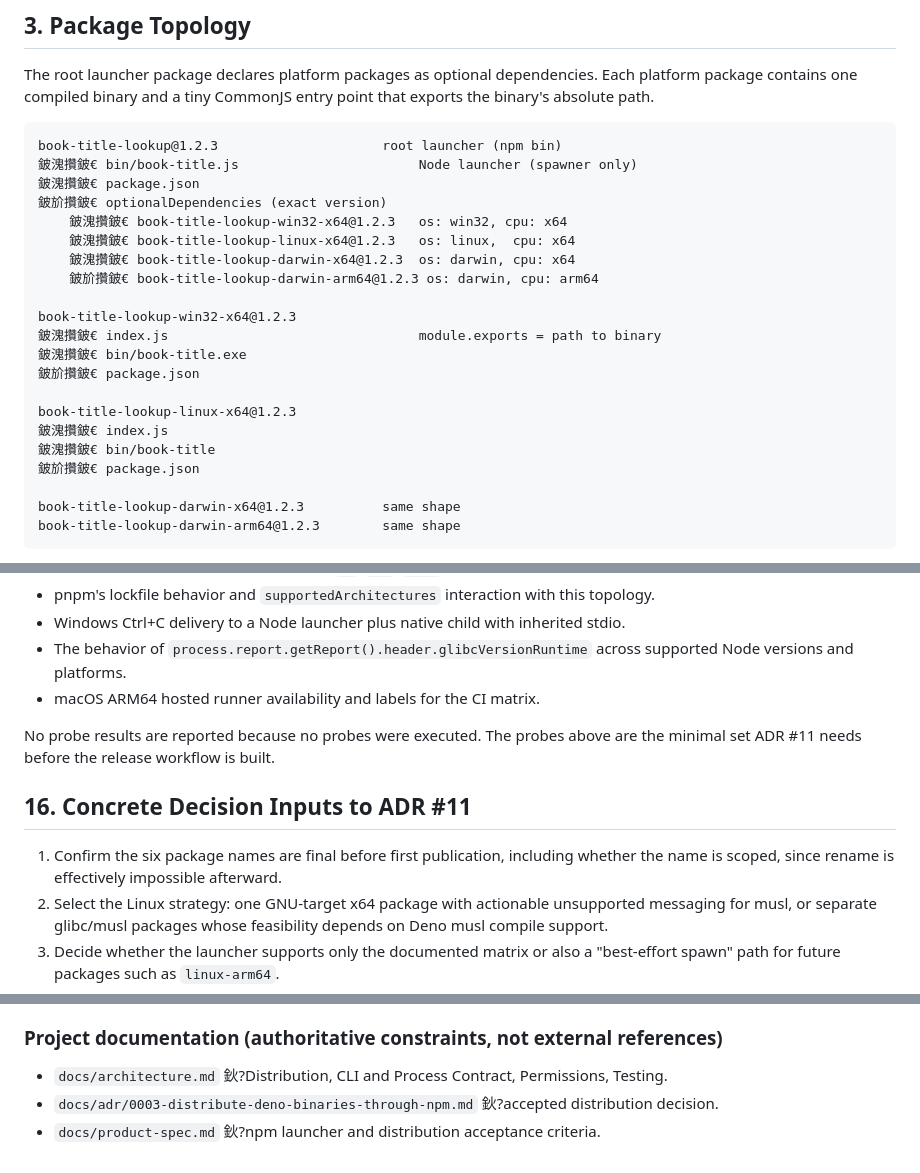
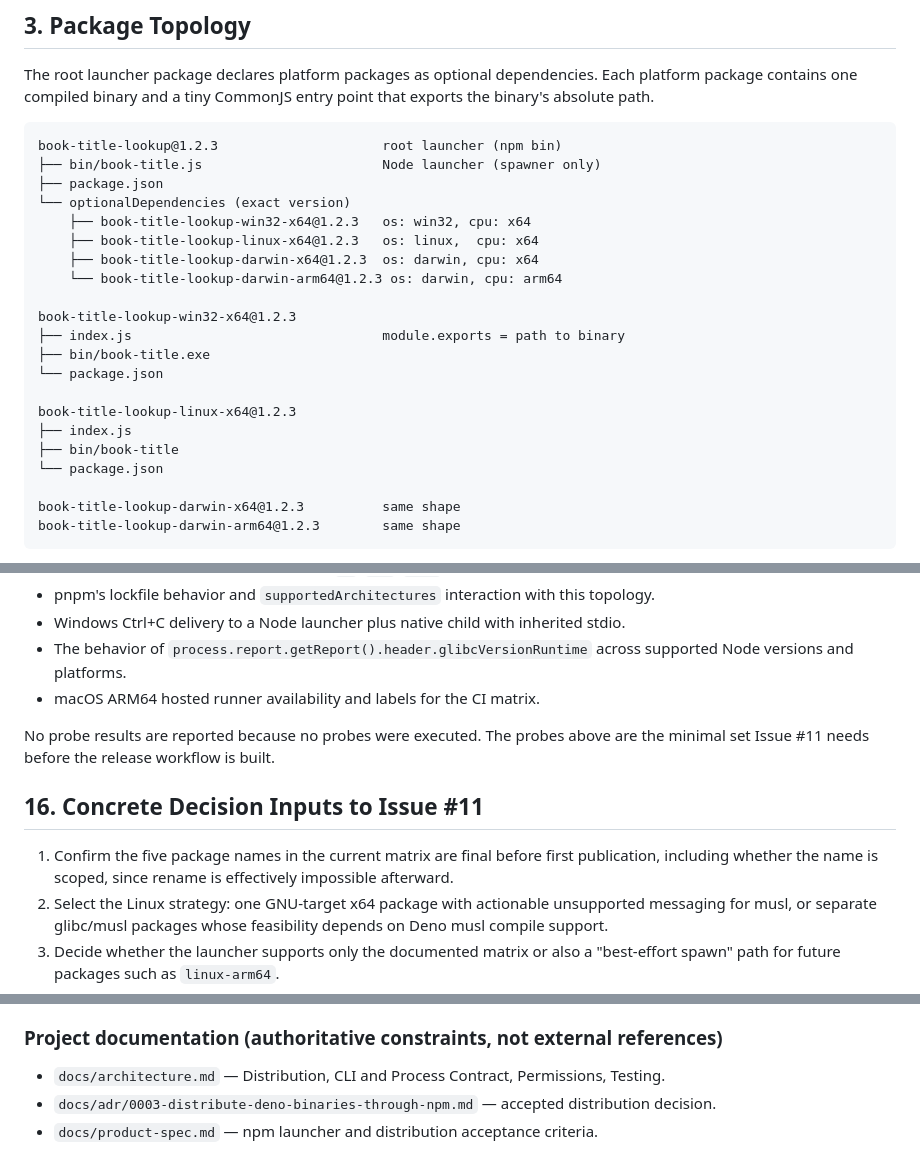
Before and after one commit to FilthyS/book-title-lookup, a Markdown page: docs/research/npm-binary-distribution.md, 3 parts joined by grey strips. Rendered like a GitHub page.

Commit message:
docs: correct issue 4 research terminology

````diff
--- a/docs/research/npm-binary-distribution.md
+++ b/docs/research/npm-binary-distribution.md
@@ -42,23 +42,23 @@ The root launcher package declares platform packages as optional dependencies. E
 
 ```text
 book-title-lookup@1.2.3                     root launcher (npm bin)
-鈹溾攢鈹€ bin/book-title.js                       Node launcher (spawner only)
-鈹溾攢鈹€ package.json
-鈹斺攢鈹€ optionalDependencies (exact version)
-    鈹溾攢鈹€ book-title-lookup-win32-x64@1.2.3   os: win32, cpu: x64
-    鈹溾攢鈹€ book-title-lookup-linux-x64@1.2.3   os: linux,  cpu: x64
-    鈹溾攢鈹€ book-title-lookup-darwin-x64@1.2.3  os: darwin, cpu: x64
-    鈹斺攢鈹€ book-title-lookup-darwin-arm64@1.2.3 os: darwin, cpu: arm64
+├── bin/book-title.js                       Node launcher (spawner only)
+├── package.json
+└── optionalDependencies (exact version)
+    ├── book-title-lookup-win32-x64@1.2.3   os: win32, cpu: x64
+    ├── book-title-lookup-linux-x64@1.2.3   os: linux,  cpu: x64
+    ├── book-title-lookup-darwin-x64@1.2.3  os: darwin, cpu: x64
+    └── book-title-lookup-darwin-arm64@1.2.3 os: darwin, cpu: arm64
 
 book-title-lookup-win32-x64@1.2.3
-鈹溾攢鈹€ index.js                                module.exports = path to binary
-鈹溾攢鈹€ bin/book-title.exe
-鈹斺攢鈹€ package.json
+├── index.js                                module.exports = path to binary
+├── bin/book-title.exe
+└── package.json
 
 book-title-lookup-linux-x64@1.2.3
-鈹溾攢鈹€ index.js
-鈹溾攢鈹€ bin/book-title
-鈹斺攢鈹€ package.json
+├── index.js
+├── bin/book-title
+└── package.json
 
 book-title-lookup-darwin-x64@1.2.3          same shape
 book-title-lookup-darwin-arm64@1.2.3        same shape
@@ -525,11 +525,11 @@ Pre-publication gates, all runnable in CI:
 - The behavior of `process.report.getReport().header.glibcVersionRuntime` across supported Node versions and platforms.
 - macOS ARM64 hosted runner availability and labels for the CI matrix.
 
-No probe results are reported because no probes were executed. The probes above are the minimal set ADR #11 needs before the release workflow is built.
+No probe results are reported because no probes were executed. The probes above are the minimal set Issue #11 needs before the release workflow is built.
 
-## 16. Concrete Decision Inputs to ADR #11
+## 16. Concrete Decision Inputs to Issue #11
 
-1. Confirm the six package names are final before first publication, including whether the name is scoped, since rename is effectively impossible afterward.
+1. Confirm the five package names in the current matrix are final before first publication, including whether the name is scoped, since rename is effectively impossible afterward.
 2. Select the Linux strategy: one GNU-target x64 package with actionable unsupported messaging for musl, or separate glibc/musl packages whose feasibility depends on Deno musl compile support.
 3. Decide whether the launcher supports only the documented matrix or also a "best-effort spawn" path for future packages such as `linux-arm64`.
 4. Reserve a launcher-level exit code for distribution failure (the sketch uses 70) and document that it is distinct from the application's semantic exit codes.
@@ -585,6 +585,6 @@ Information state: retrieved 2026-09-05. URLs are the primary documentation loca
 
 ### Project documentation (authoritative constraints, not external references)
 
-- `docs/architecture.md` 鈥?Distribution, CLI and Process Contract, Permissions, Testing.
-- `docs/adr/0003-distribute-deno-binaries-through-npm.md` 鈥?accepted distribution decision.
-- `docs/product-spec.md` 鈥?npm launcher and distribution acceptance criteria.
+- `docs/architecture.md` — Distribution, CLI and Process Contract, Permissions, Testing.
+- `docs/adr/0003-distribute-deno-binaries-through-npm.md` — accepted distribution decision.
+- `docs/product-spec.md` — npm launcher and distribution acceptance criteria.
````
Also changed, not shown: other parts of docs/research/npm-binary-distribution.md (+5 -5 lines).
